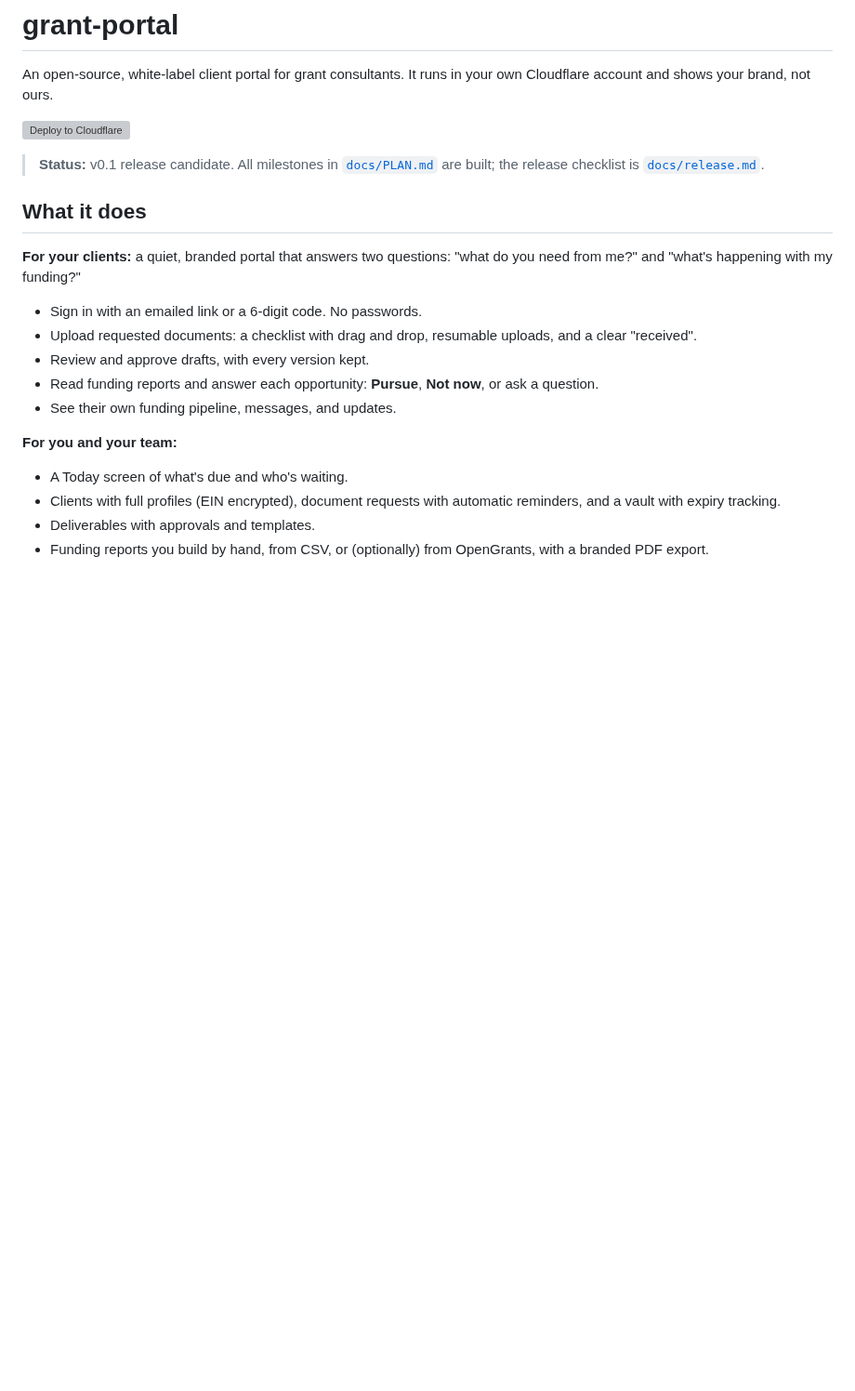
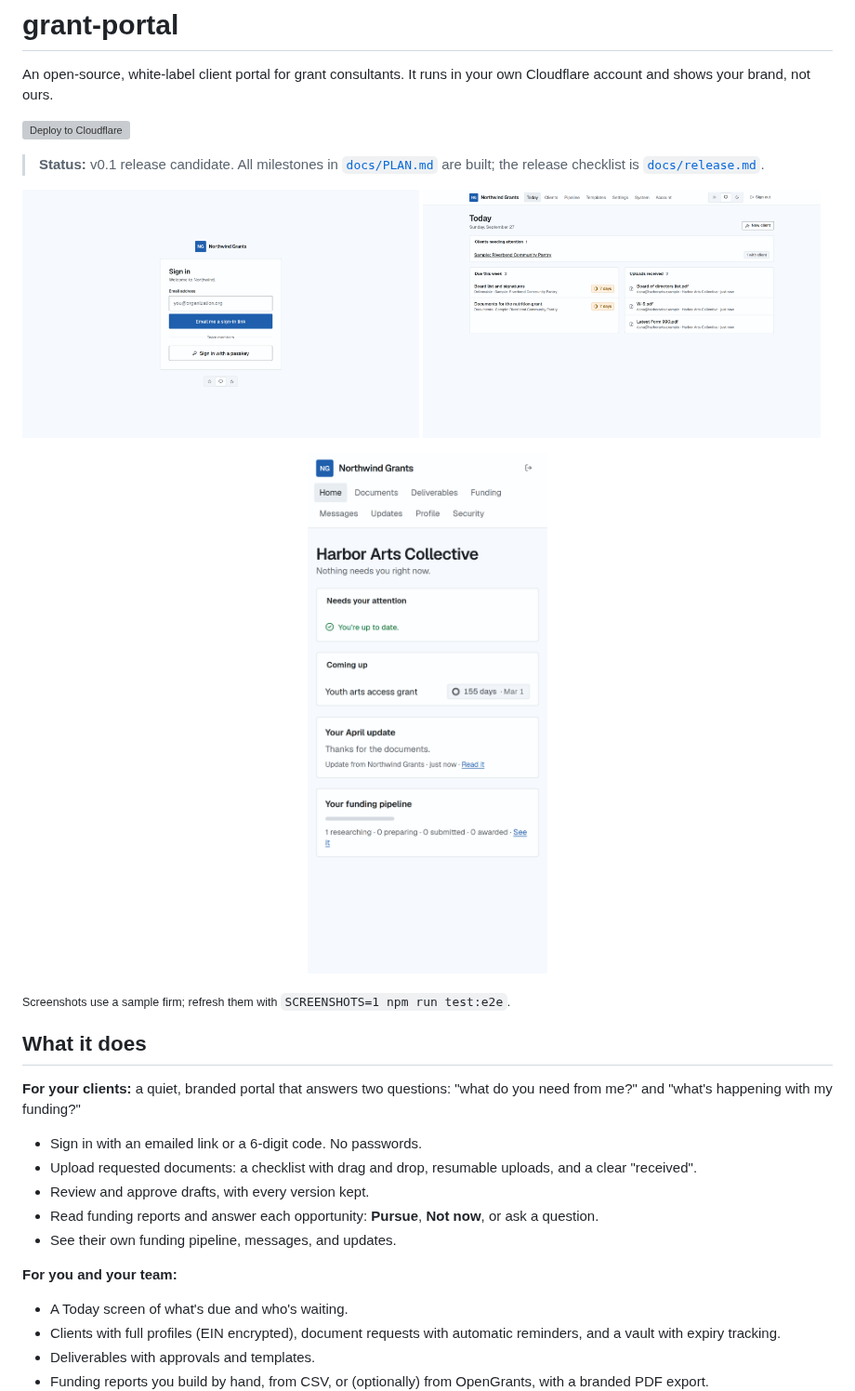
Before and after one commit to egeria-corporation/grant-portal, a Markdown page: README.md, the part around the change. Shown at 93% size. Drawn GitHub-style; pictures changed too: docs/screenshots/client-home.png (added), docs/screenshots/consultant-home.png (added), docs/screenshots/login.png (added); blank space fills up the shorter version; grey boxes are pictures that could not be loaded.

```diff
--- a/README.md
+++ b/README.md
@@ -5,6 +5,16 @@ An open-source, white-label client portal for grant consultants. It runs in your
 [![Deploy to Cloudflare](https://deploy.workers.cloudflare.com/button)](https://deploy.workers.cloudflare.com/?url=https://github.com/egeria-corporation/grant-portal)
 
 > **Status:** v0.1 release candidate. All milestones in [`docs/PLAN.md`](docs/PLAN.md) are built; the release checklist is [`docs/release.md`](docs/release.md).
+
+<p>
+  <img src="docs/screenshots/login.png" alt="Branded sign-in page for a sample firm, Northwind Grants" width="49%">
+  <img src="docs/screenshots/consultant-home.png" alt="Consultant Today screen: clients needing attention, items due this week, uploads received" width="49%">
+</p>
+<p align="center">
+  <img src="docs/screenshots/client-home.png" alt="Client portal home on a phone: what needs attention, upcoming deadlines, the latest update, and the funding pipeline" width="30%">
+</p>
+
+<sub>Screenshots use a sample firm; refresh them with <code>SCREENSHOTS=1 npm run test:e2e</code>.</sub>
 
 ## What it does
 
```
Also changed, not shown: docs/PLAN.md (+3 -1 lines), docs/release.md (+1 -1 lines), 2 other files.
